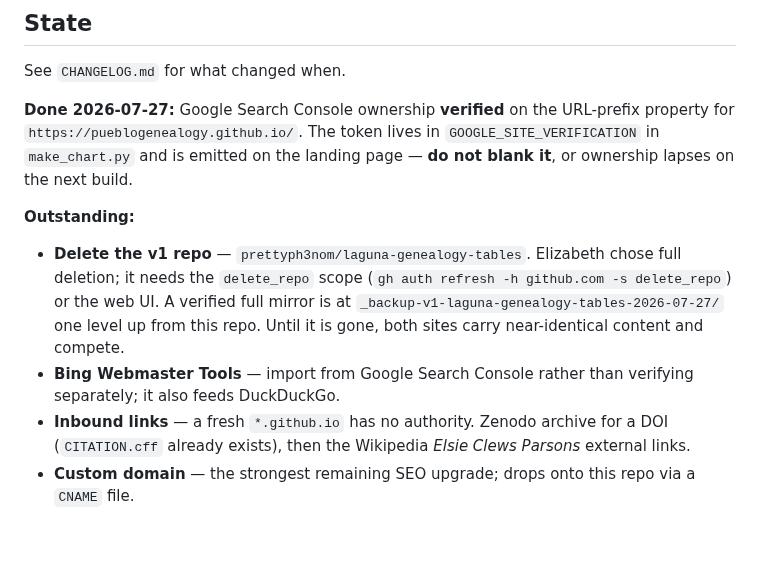
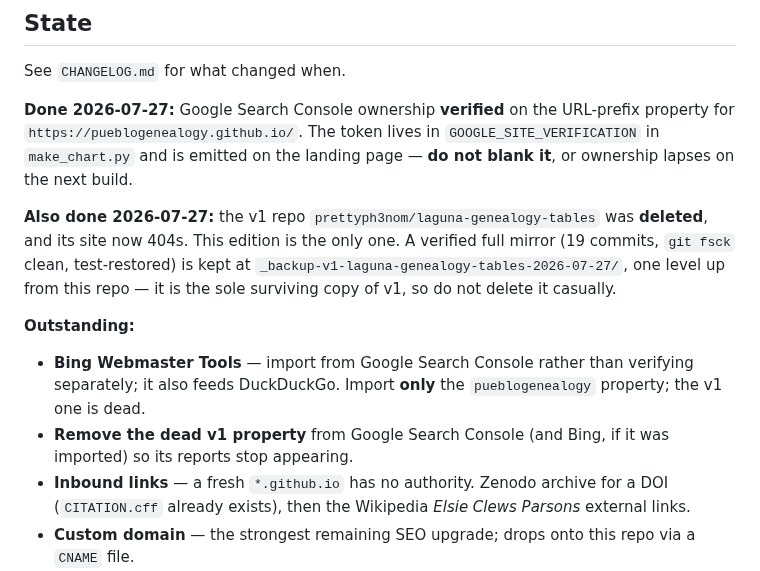
Before and after one commit to PuebloGenealogy/pueblogenealogy.github.io, a Markdown page: CLAUDE.md, the part around the change. GitHub-like rendering; blank space fills up the shorter version.

```diff
--- a/CLAUDE.md
+++ b/CLAUDE.md
@@ -138,14 +138,18 @@ URL-prefix property for `https://pueblogenealogy.github.io/`. The token lives in
 `GOOGLE_SITE_VERIFICATION` in `make_chart.py` and is emitted on the landing page
 — **do not blank it**, or ownership lapses on the next build.
 
+**Also done 2026-07-27:** the v1 repo `prettyph3nom/laguna-genealogy-tables` was
+**deleted**, and its site now 404s. This edition is the only one. A verified full
+mirror (19 commits, `git fsck` clean, test-restored) is kept at
+`_backup-v1-laguna-genealogy-tables-2026-07-27/`, one level up from this repo —
+it is the sole surviving copy of v1, so do not delete it casually.
+
 **Outstanding:**
-- **Delete the v1 repo** — `prettyph3nom/laguna-genealogy-tables`. Elizabeth
-  chose full deletion; it needs the `delete_repo` scope (`gh auth refresh -h
-  github.com -s delete_repo`) or the web UI. A verified full mirror is at
-  `_backup-v1-laguna-genealogy-tables-2026-07-27/` one level up from this repo.
-  Until it is gone, both sites carry near-identical content and compete.
 - **Bing Webmaster Tools** — import from Google Search Console rather than
-  verifying separately; it also feeds DuckDuckGo.
+  verifying separately; it also feeds DuckDuckGo. Import **only** the
+  `pueblogenealogy` property; the v1 one is dead.
+- **Remove the dead v1 property** from Google Search Console (and Bing, if it
+  was imported) so its reports stop appearing.
 - **Inbound links** — a fresh `*.github.io` has no authority. Zenodo archive for
   a DOI (`CITATION.cff` already exists), then the Wikipedia *Elsie Clews
   Parsons* external links.
```
Also changed, not shown: CHANGELOG.md (+13 -0 lines).
